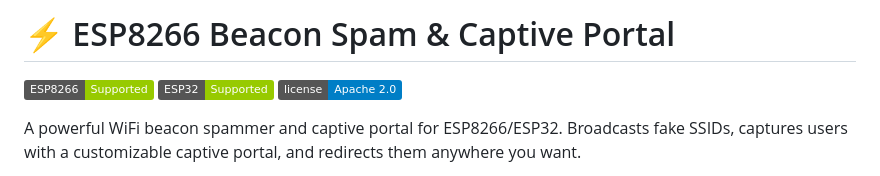
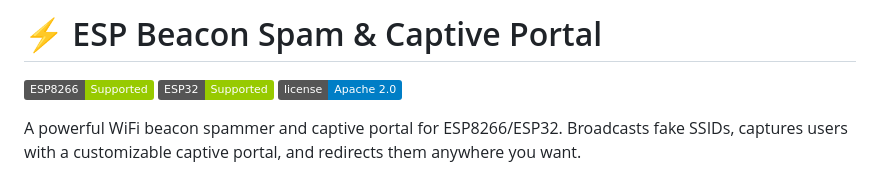
Before and after one commit to John-Varghese-EH/ESP8266-BeaconSpamAds, a Markdown page: README.md, the part around the change. Rendered like a GitHub page; badges without logos.

```diff
--- a/README.md
+++ b/README.md
@@ -1,4 +1,4 @@
-# ⚡ ESP8266 Beacon Spam & Captive Portal
+# ⚡ ESP Beacon Spam & Captive Portal
 
 ![ESP8266](https://img.shields.io/badge/ESP8266-Supported-green?logo=espressif)
 ![ESP32](https://img.shields.io/badge/ESP32-Supported-green?logo=espressif)
```
